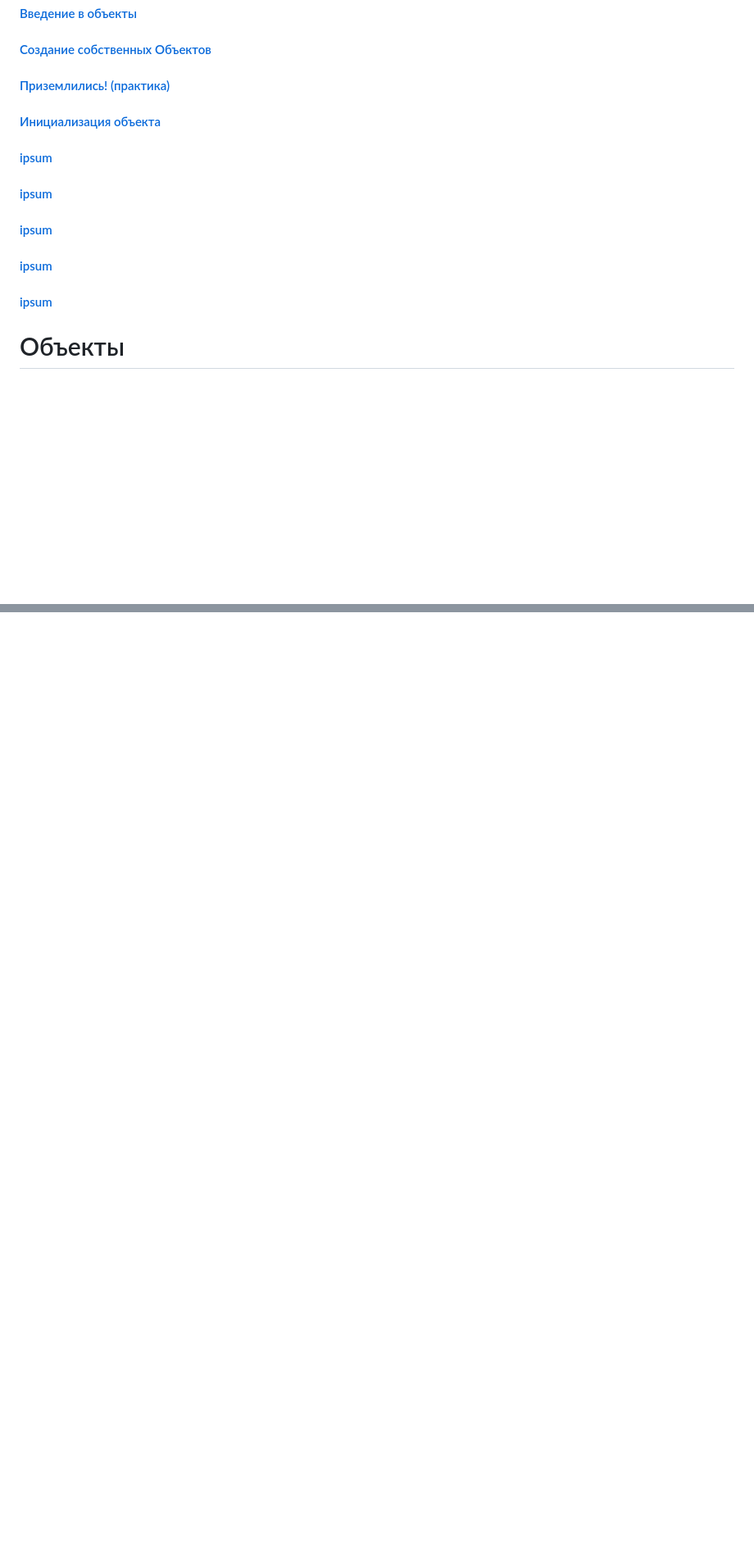
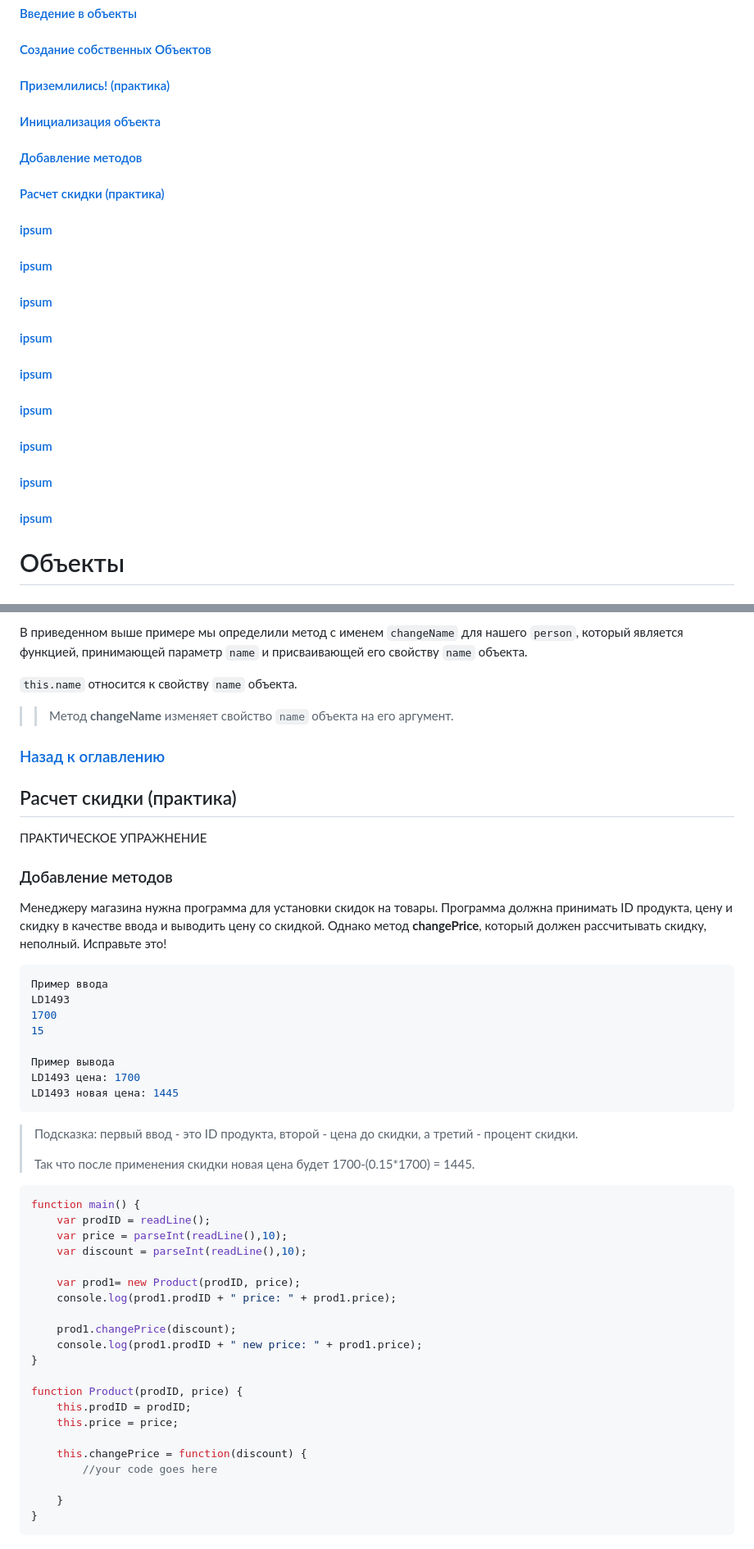
Before and after one commit to ali-adm/courses, a Markdown page: JavaScript/JavaScript middle (GitHub).md, 2 parts joined by grey strips. Shown: that part at 82% size. Drawn GitHub-style; blank space fills up the shorter version.

````diff
--- a/JavaScript/JavaScript middle (GitHub).md
+++ b/JavaScript/JavaScript middle (GitHub).md
@@ -9,11 +9,18 @@
 #### [Создание cобственных Объектов](#oun_obj)
 #### [Приземлились! (практика)](#pract_1)
 #### [Инициализация объекта](#init_obj)
+#### [Добавление методов](#add_methods)
+#### [Расчет скидки (практика)](#discount_calc)
 #### [ipsum](#lorem)
 #### [ipsum](#lorem)
 #### [ipsum](#lorem)
 #### [ipsum](#lorem)
 #### [ipsum](#lorem)
+#### [ipsum](#lorem)
+#### [ipsum](#lorem)
+#### [ipsum](#lorem)
+#### [ipsum](#lorem)
+
 
 
 
@@ -334,0 +419,54 @@ document.write(John.age);
+В приведенном выше примере мы определили метод с именем `changeName` для нашего `person`, который является функцией, принимающей параметр `name` и присваивающей его свойству `name` объекта.
+
+`this.name` относится к свойству `name` объекта.
+
+>> Метод <b>changeName</b> изменяет свойство `name` объекта на его аргумент.
+
+### [Назад к оглавлению](#back)
+
+
+<a name="discount_calc"></a>
+## Расчет скидки (практика)
+
+ПРАКТИЧЕСКОЕ УПРАЖНЕНИЕ
+
+### Добавление методов
+
+
+Менеджеру магазина нужна программа для установки скидок на товары.  Программа должна принимать ID продукта, цену и скидку в качестве ввода и выводить цену со скидкой. Однако метод <b>changePrice</b>, который должен рассчитывать скидку, неполный. Исправьте это!
+```js
+Пример ввода
+LD1493
+1700
+15
+
+Пример вывода
+LD1493 цена: 1700
+LD1493 новая цена: 1445
+```
+> Подсказка: первый ввод - это ID продукта, второй - цена до скидки, а третий - процент скидки.
+>
+>Так что после применения скидки новая цена будет 1700-(0.15*1700) = 1445.
+```js
+function main() {
+    var prodID = readLine();
+    var price = parseInt(readLine(),10);
+    var discount = parseInt(readLine(),10);
+
+    var prod1= new Product(prodID, price);
+    console.log(prod1.prodID + " price: " + prod1.price);
+
+    prod1.changePrice(discount);
+    console.log(prod1.prodID + " new price: " + prod1.price);
+}
+
+function Product(prodID, price) {
+    this.prodID = prodID;
+    this.price = price;
+
+    this.changePrice = function(discount) {
+        //your code goes here
+
+    }
+}
+```
````
Also changed, not shown: other parts of JavaScript/JavaScript middle (GitHub).md (+82 -5 lines).
